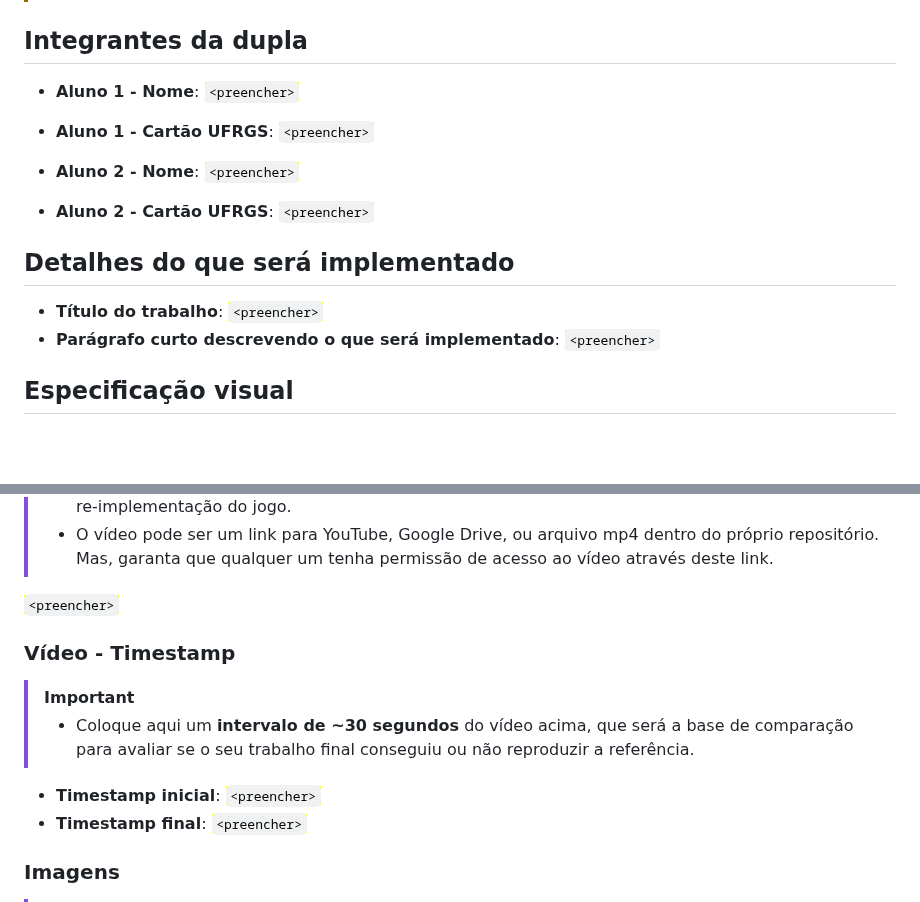
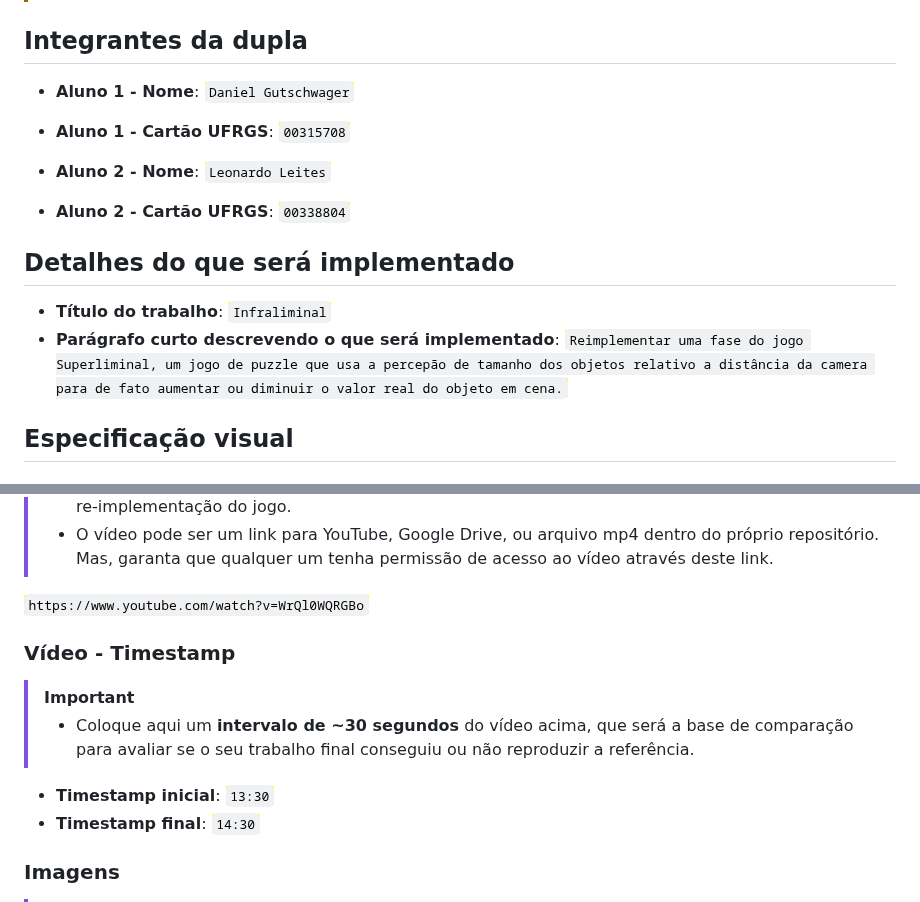
Before and after one commit to danielgut763/CGVIS-TrabFinal, a Markdown page: SPEC.md, 2 parts joined by grey strips. Rendered like a GitHub page; blank space fills up the shorter version.

```diff
--- a/SPEC.md
+++ b/SPEC.md
@@ -11,16 +11,16 @@
 
 ## Integrantes da dupla
 
-- **Aluno 1 - Nome**: <mark>`<preencher>`</mark>
-- **Aluno 1 - Cartão UFRGS**: <mark>`<preencher>`</mark>
+- **Aluno 1 - Nome**: <mark>`Daniel Gutschwager`</mark>
+- **Aluno 1 - Cartão UFRGS**: <mark>`00315708`</mark>
 
-- **Aluno 2 - Nome**: <mark>`<preencher>`</mark>
-- **Aluno 2 - Cartão UFRGS**: <mark>`<preencher>`</mark>
+- **Aluno 2 - Nome**: <mark>`Leonardo Leites`</mark>
+- **Aluno 2 - Cartão UFRGS**: <mark>`00338804`</mark>
 
 ## Detalhes do que será implementado
 
-- **Título do trabalho**: <mark>`<preencher>`</mark>
-- **Parágrafo curto descrevendo o que será implementado**: <mark>`<preencher>`</mark>
+- **Título do trabalho**: <mark>`Infraliminal`</mark>
+- **Parágrafo curto descrevendo o que será implementado**: <mark>`Reimplementar uma fase do jogo Superliminal, um jogo de puzzle que usa a percepão de tamanho dos objetos relativo a distância da camera para de fato aumentar ou diminuir o valor real do objeto em cena.`</mark>
 
 ## Especificação visual
 
@@ -39,7 +39,7 @@
 >   do próprio repositório. Mas, garanta que qualquer um tenha
 >   permissão de acesso ao vídeo através deste link.
 
-<mark>`<preencher>`</mark>
+<mark>`https://www.youtube.com/watch?v=WrQl0WQRGBo`</mark>
 
 ### Vídeo - Timestamp
 
@@ -48,8 +48,8 @@
 >   será a base de comparação para avaliar se o seu trabalho final
 >   conseguiu ou não reproduzir a referência.
 
-- **Timestamp inicial**: <mark>`<preencher>`</mark>
-- **Timestamp final**: <mark>`<preencher>`</mark>
+- **Timestamp inicial**: <mark>`13:30`</mark>
+- **Timestamp final**: <mark>`14:30`</mark>
 
 ### Imagens
 
```
Also changed, not shown: other parts of SPEC.md (+6 -6 lines), prints/Image3.jpeg (added), prints/image1.jpeg (added), prints/image2.jpeg (added).
